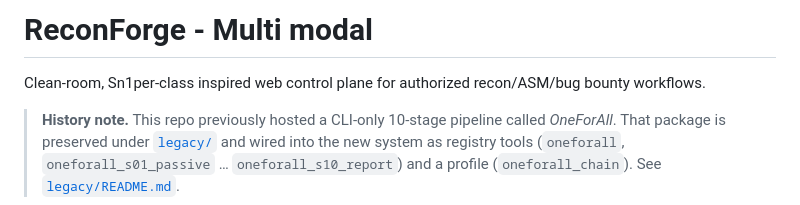
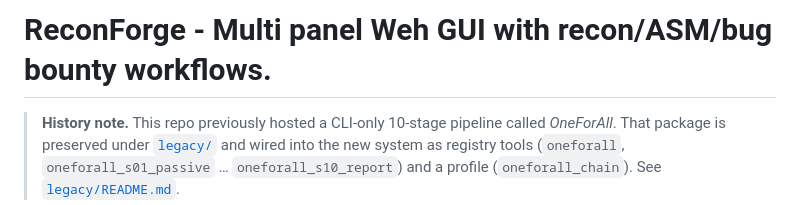
Before and after one commit to MKlolbullen/oneforall, a Markdown page: README.md, the part around the change. Rendered like a GitHub page.

```diff
--- a/README.md
+++ b/README.md
@@ -1,6 +1,4 @@
-# ReconForge - Multi modal
-
-Clean-room, Sn1per-class inspired web control plane for authorized recon/ASM/bug bounty workflows.
+# ReconForge - Multi panel Weh GUI with recon/ASM/bug bounty workflows.
 
 
 > **History note.** This repo previously hosted a CLI-only 10-stage pipeline called *OneForAll*. That package is preserved under [`legacy/`](./legacy) and wired into the new system as registry tools (`oneforall`, `oneforall_s01_passive` … `oneforall_s10_report`) and a profile (`oneforall_chain`). See [`legacy/README.md`](./legacy/README.md).
```
